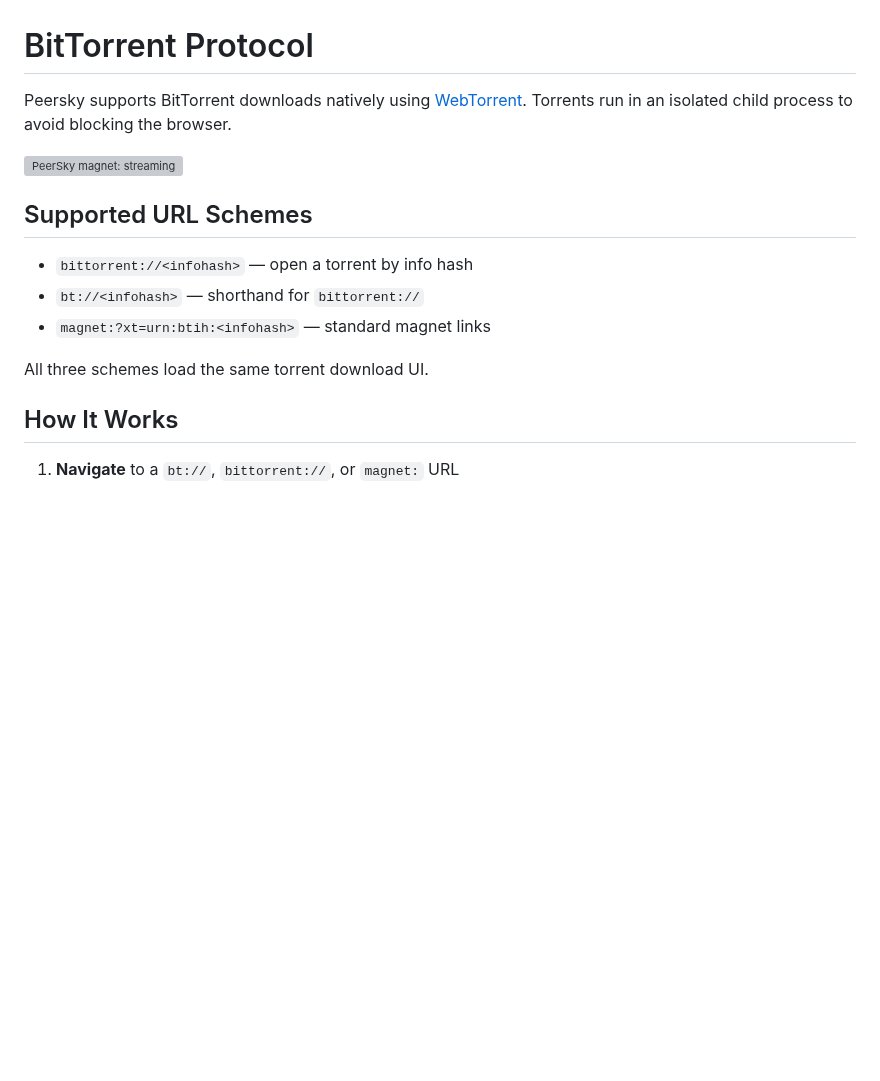
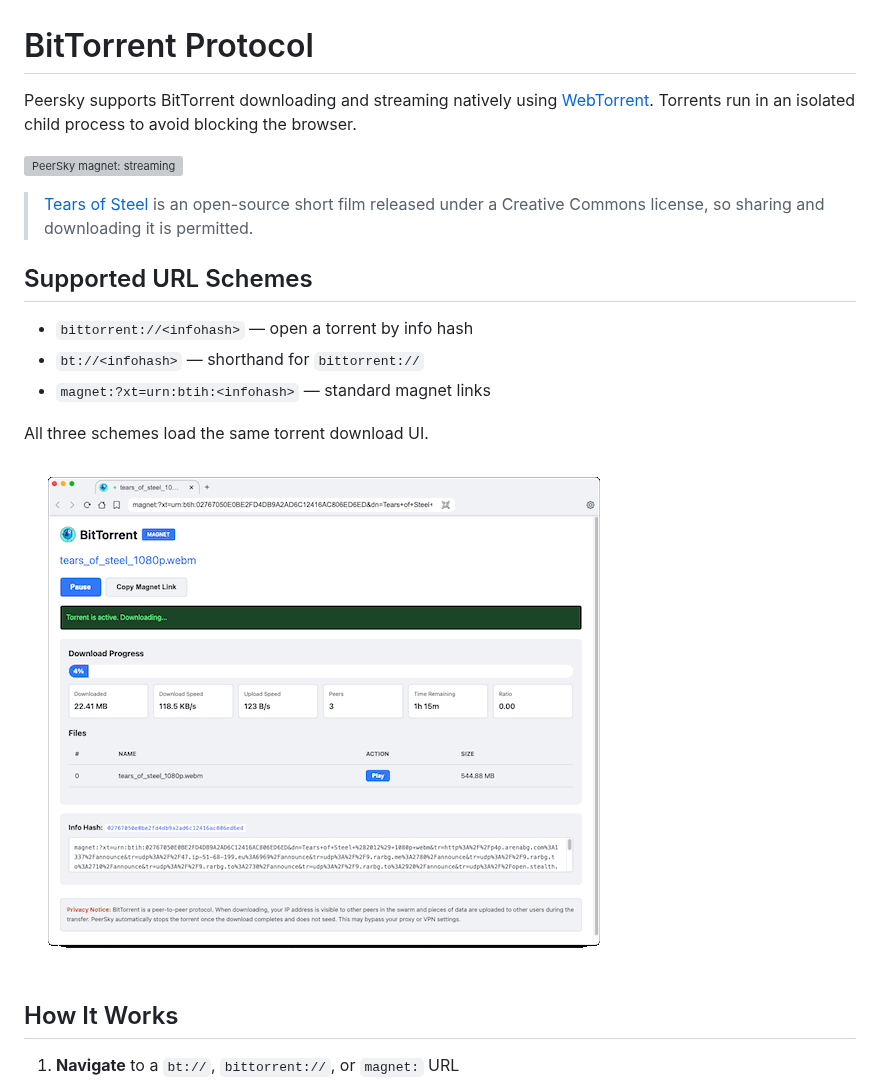
Before and after one commit to p2plabsxyz/peersky-browser, a Markdown page: docs/BitTorrent.md, the part around the change. GitHub-like rendering; pictures changed too: docs/images/peersky-bittorrent.gif (added); blank space fills up the shorter version; grey boxes are pictures that could not be loaded.

Commit message:
docs: add open source short film demo

```diff
--- a/docs/BitTorrent.md
+++ b/docs/BitTorrent.md
@@ -1,8 +1,10 @@
 # BitTorrent Protocol
 
-Peersky supports BitTorrent downloads natively using [WebTorrent](https://webtorrent.io/). Torrents run in an isolated child process to avoid blocking the browser.
+Peersky supports BitTorrent downloading and streaming natively using [WebTorrent](https://webtorrent.io/). Torrents run in an isolated child process to avoid blocking the browser.
 
 ![PeerSky magnet: streaming](./images/peersky-magnet-stream.gif)
+
+> [Tears of Steel](https://en.wikipedia.org/wiki/Tears_of_Steel) is an open-source short film released under a Creative Commons license, so sharing and downloading it is permitted.
 
 ## Supported URL Schemes
 
@@ -11,6 +13,8 @@ Peersky supports BitTorrent downloads natively using [WebTorrent](https://webtor
 - `magnet:?xt=urn:btih:<infohash>` — standard magnet links
 
 All three schemes load the same torrent download UI.
+
+![PeerSky bittorrent: themes](./images/peersky-bittorrent.gif)
 
 ## How It Works
 
```
Also changed, not shown: 1 other file.
